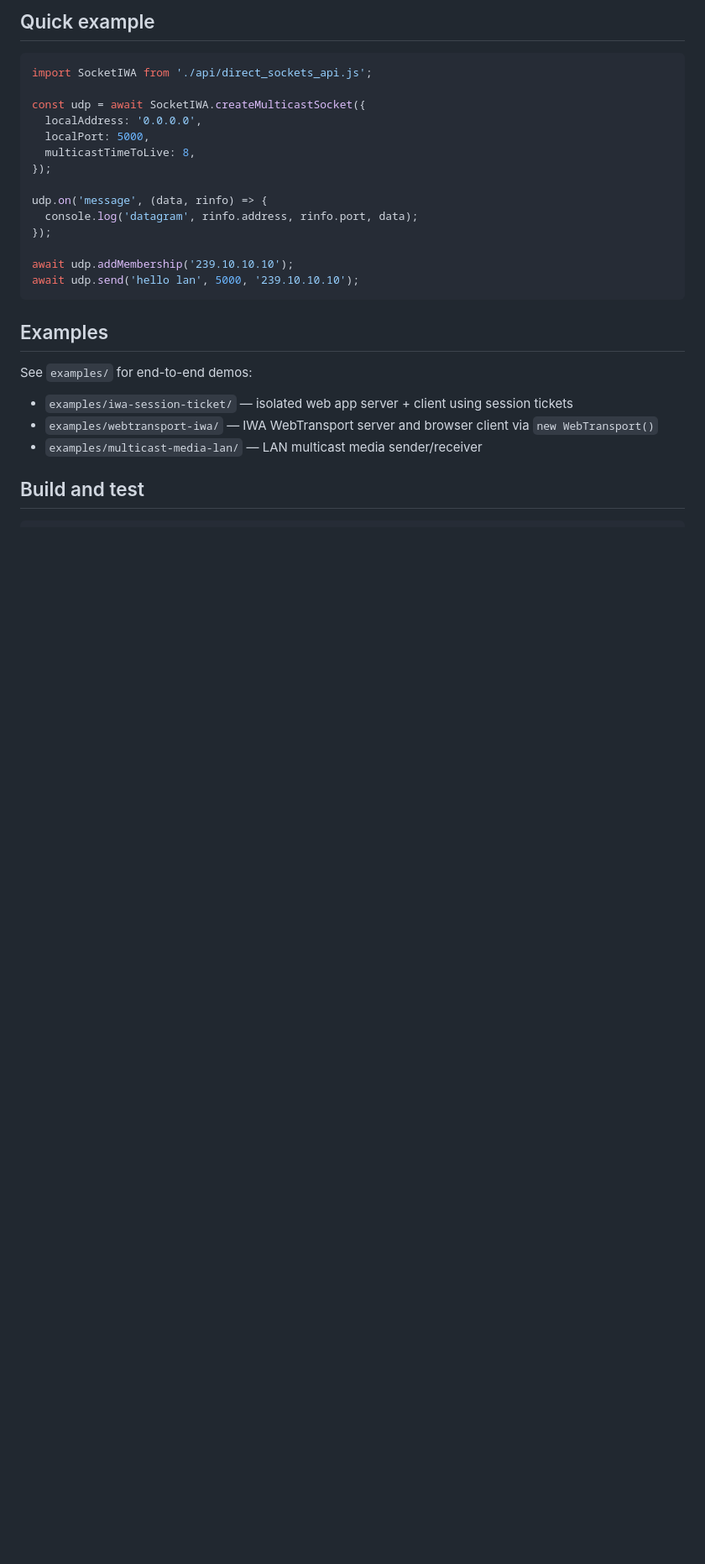
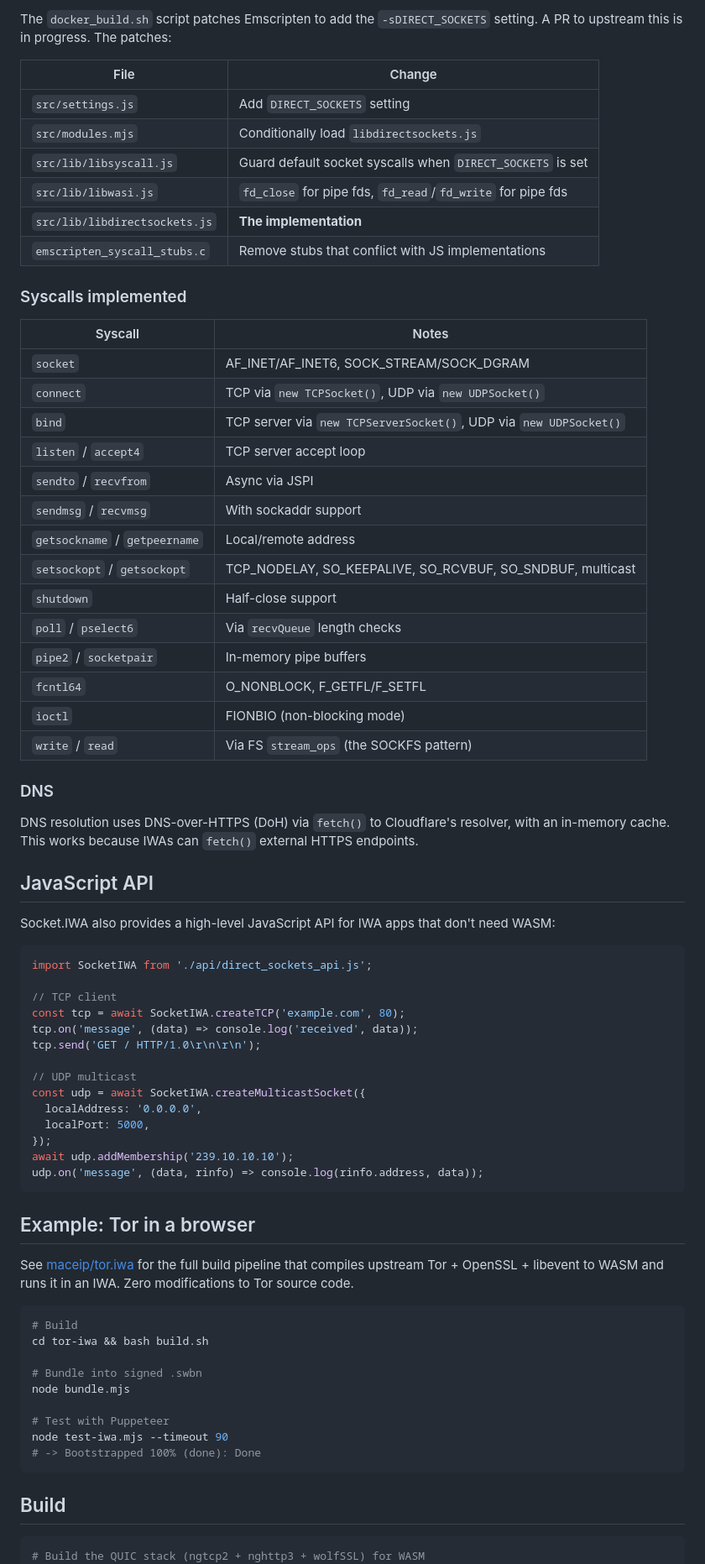
Before and after one commit to maceip/Socket.IWA, a Markdown page: README.md, the part around one of its changes. Shown at 84% size. Drawn GitHub-style; blank space fills up the shorter version.

Commit message:
Add comprehensive docs: SOCKFS pattern, syscall table, architecture, and examples

````diff
--- a/README.md
+++ b/README.md
@@ -51,32 +45,77 @@ UDP connections support dgram-like and multicast helpers:
 
-## Quick example
+The `docker_build.sh` script patches Emscripten to add the `-sDIRECT_SOCKETS` setting. A PR to upstream this is in progress. The patches:
+
+| File | Change |
+|------|--------|
+| `src/settings.js` | Add `DIRECT_SOCKETS` setting |
+| `src/modules.mjs` | Conditionally load `libdirectsockets.js` |
+| `src/lib/libsyscall.js` | Guard default socket syscalls when `DIRECT_SOCKETS` is set |
+| `src/lib/libwasi.js` | `fd_close` for pipe fds, `fd_read`/`fd_write` for pipe fds |
+| `src/lib/libdirectsockets.js` | **The implementation** |
+| `emscripten_syscall_stubs.c` | Remove stubs that conflict with JS implementations |
+
+### Syscalls implemented
+
+| Syscall | Notes |
+|---------|-------|
+| `socket` | AF_INET/AF_INET6, SOCK_STREAM/SOCK_DGRAM |
+| `connect` | TCP via `new TCPSocket()`, UDP via `new UDPSocket()` |
+| `bind` | TCP server via `new TCPServerSocket()`, UDP via `new UDPSocket()` |
+| `listen` / `accept4` | TCP server accept loop |
+| `sendto` / `recvfrom` | Async via JSPI |
+| `sendmsg` / `recvmsg` | With sockaddr support |
+| `getsockname` / `getpeername` | Local/remote address |
+| `setsockopt` / `getsockopt` | TCP_NODELAY, SO_KEEPALIVE, SO_RCVBUF, SO_SNDBUF, multicast |
+| `shutdown` | Half-close support |
+| `poll` / `pselect6` | Via `recvQueue` length checks |
+| `pipe2` / `socketpair` | In-memory pipe buffers |
+| `fcntl64` | O_NONBLOCK, F_GETFL/F_SETFL |
+| `ioctl` | FIONBIO (non-blocking mode) |
+| `write` / `read` | Via FS `stream_ops` (the SOCKFS pattern) |
+
+### DNS
+
+DNS resolution uses DNS-over-HTTPS (DoH) via `fetch()` to Cloudflare's resolver, with an in-memory cache. This works because IWAs can `fetch()` external HTTPS endpoints.
+
+## JavaScript API
+
+Socket.IWA also provides a high-level JavaScript API for IWA apps that don't need WASM:
 
 ```js
 import SocketIWA from './api/direct_sockets_api.js';
 
+// TCP client
+const tcp = await SocketIWA.createTCP('example.com', 80);
+tcp.on('message', (data) => console.log('received', data));
+tcp.send('GET / HTTP/1.0\r\n\r\n');
+
+// UDP multicast
 const udp = await SocketIWA.createMulticastSocket({
   localAddress: '0.0.0.0',
   localPort: 5000,
-  multicastTimeToLive: 8,
 });
-
-udp.on('message', (data, rinfo) => {
-  console.log('datagram', rinfo.address, rinfo.port, data);
-});
-
 await udp.addMembership('239.10.10.10');
-await udp.send('hello lan', 5000, '239.10.10.10');
+udp.on('message', (data, rinfo) => console.log(rinfo.address, data));
 ```
 
-## Examples
+## Example: Tor in a browser
 
-See `examples/` for end-to-end demos:
-
-- `examples/iwa-session-ticket/` — isolated web app server + client using session tickets
-- `examples/webtransport-iwa/` — IWA WebTransport server and browser client via `new WebTransport()`
-- `examples/multicast-media-lan/` — LAN multicast media sender/receiver
-
-## Build and test
+See [maceip/tor.iwa](https://github.com/maceip/tor.iwa) for the full build pipeline that compiles upstream Tor + OpenSSL + libevent to WASM and runs it in an IWA. Zero modifications to Tor source code.
 
 ```bash
+# Build
+cd tor-iwa && bash build.sh
+
+# Bundle into signed .swbn
+node bundle.mjs
+
+# Test with Puppeteer
+node test-iwa.mjs --timeout 90
+# -> Bootstrapped 100% (done): Done
+```
+
+## Build
+
+```bash
+# Build the QUIC stack (ngtcp2 + nghttp3 + wolfSSL) for WASM
 bash docker_build_quic.sh
````
Also changed, not shown: other parts of README.md (+40 -79 lines).
